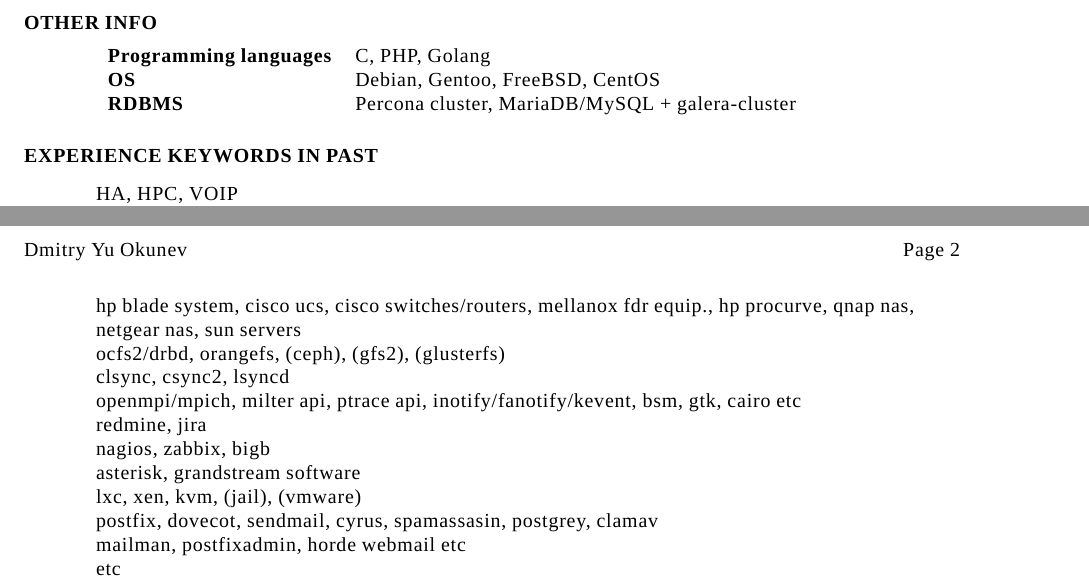
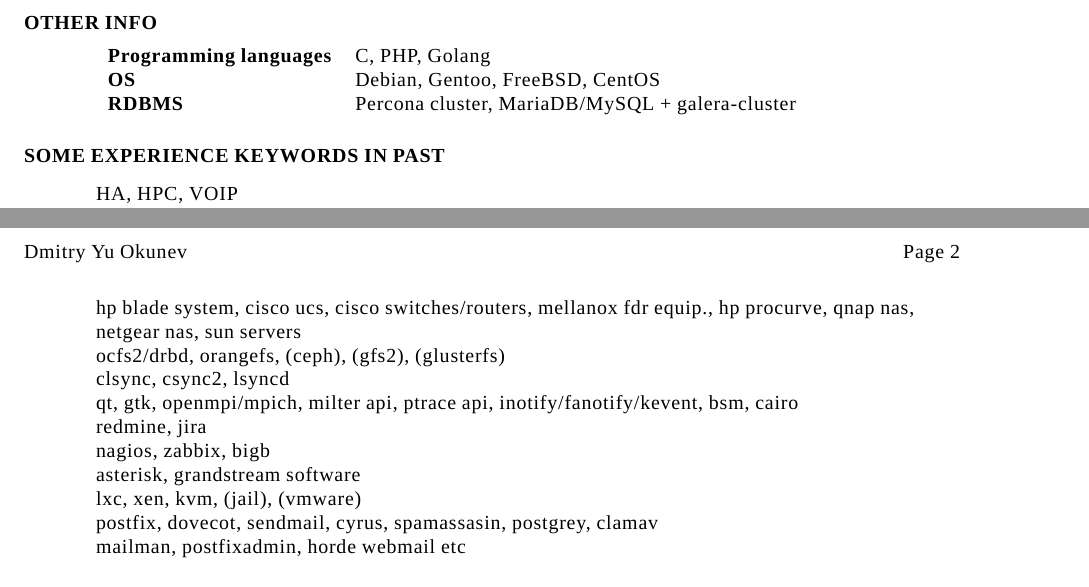
Before and after one commit to xaionaro/resume, a LaTeX CV (main.tex, which reads resume.tex): two parts of pages 1 and 2 of 2, joined at a grey line, cut so that both start at the same text. Compiled offline with XeLaTeX.

Commit message:
Added qt

```diff
--- a/resume.tex
+++ b/resume.tex
@@ -66,7 +66,7 @@
 {\bf RDBMS}                 & Percona cluster, MariaDB/MySQL + galera-cluster\\
 \end{tabular}
 
-\section{EXPERIENCE KEYWORDS IN PAST}
+\section{SOME EXPERIENCE KEYWORDS IN PAST}
 \vspace{0.1in}
     HA, HPC, VOIP\\
     gnu c89/99, golang, php, bash, tcl, assembler [at\&t/amd64/linux only], perl, (python), (ruby), (lua)\\
@@ -83,13 +83,12 @@
     hp blade system, cisco ucs, cisco switches/routers, mellanox fdr equip., hp procurve, qnap nas, netgear nas, sun servers\\
     ocfs2/drbd, orangefs, (ceph), (gfs2), (glusterfs)\\
     clsync, csync2, lsyncd\\
-    openmpi/mpich, milter api, ptrace api, inotify/fanotify/kevent, bsm, gtk, cairo etc\\
+    qt, gtk, openmpi/mpich, milter api, ptrace api, inotify/fanotify/kevent, bsm, cairo\\
     redmine, jira\\
     nagios, zabbix, bigb\\
     asterisk, grandstream software\\
     lxc, xen, kvm, (jail), (vmware)\\
     postfix, dovecot, sendmail, cyrus, spamassasin, postgrey, clamav\\
     mailman, postfixadmin, horde webmail etc\\
-    etc
 
 \end{resume}
```
